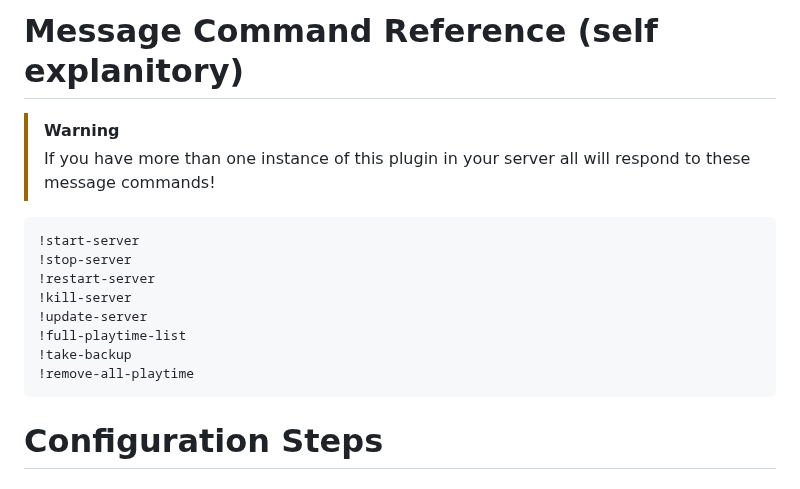
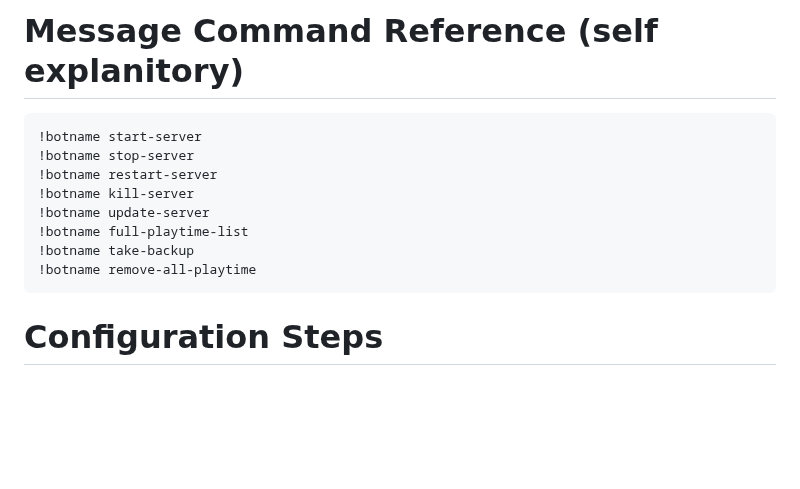
Before and after one commit to winglessraven/AMP-Discord-Bot, a Markdown page: README.md, the part around the change. Drawn GitHub-style; blank space fills up the shorter version.

````diff
--- a/README.md
+++ b/README.md
@@ -45,17 +45,15 @@ Web Panel:
 *Note: If `Remove Bot Name` is enabled in settings then the commands will exclude the name.*
 
 # Message Command Reference (self explanitory)
-> [!WARNING]
-> If you have more than one instance of this plugin in your server all will respond to these message commands!
 ```
-!start-server
-!stop-server
-!restart-server
-!kill-server
-!update-server
-!full-playtime-list
-!take-backup
-!remove-all-playtime
+!botname start-server
+!botname stop-server
+!botname restart-server
+!botname kill-server
+!botname update-server
+!botname full-playtime-list
+!botname take-backup
+!botname remove-all-playtime
 ```
 
 # Configuration Steps
````
